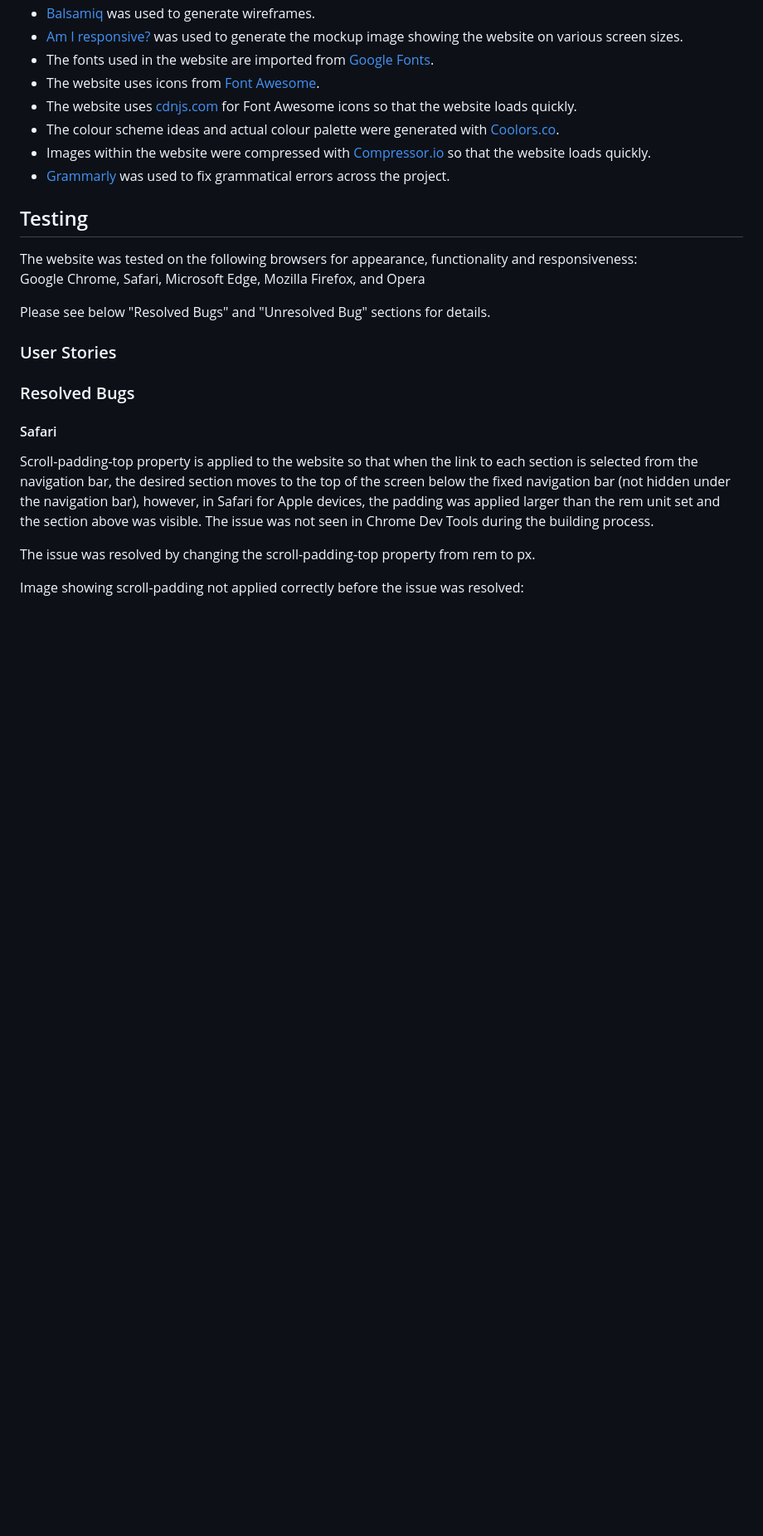
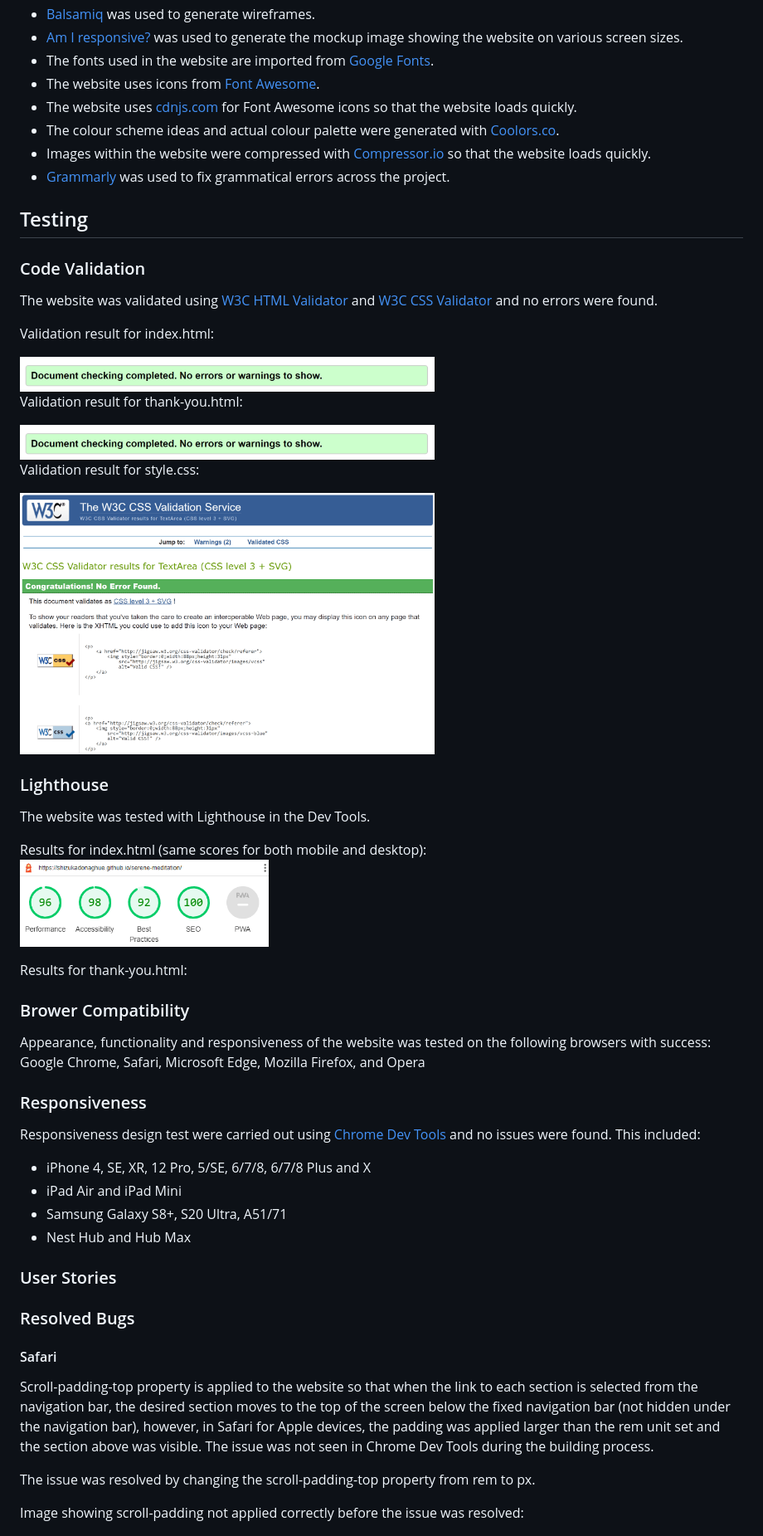
Before and after one commit to ShizukaDonaghue/serene-meditation, a Markdown page: README.md, the part around the change printed below. Shown: that part at 83% size. GitHub-like rendering; pictures changed too: docs/images/css-validator.png (added), docs/images/html-validator.png (added), docs/images/lighthouse-scores.png (added); blank space fills up the shorter version.

Commit message:
Add testing section to README.md

```diff
--- a/README.md
+++ b/README.md
@@ -166,12 +166,40 @@ When hovering over the "Home" button with the cursor, the cursor changes to the
 * [Grammarly](https://app.grammarly.com/) was used to fix grammatical errors across the project.
 
 ## Testing
-The website was tested on the following browsers for appearance, functionality and responsiveness:<br>
+### Code Validation
+The website was validated using [W3C HTML Validator](https://validator.w3.org/) and [W3C CSS Validator](https://jigsaw.w3.org/css-validator/) and no errors were found.<br>
+
+Validation result for index.html:<br>
+
+<img src="docs/images/html-validator.png" alt="Image showing HTML validator result" width=500>
+
+Validation result for thank-you.html:
+
+<img src="docs/images/html-validator.png" alt="Image showing HTML validator result" width=500>
+
+Validation result for style.css:
+
+<img src="docs/images/css-validator.png" alt="Image showing HTML validator result" width=500>
+
+### Lighthouse
+The website was tested with Lighthouse in the Dev Tools.
+
+Results for index.html (same scores for both mobile and desktop):<br>
+<img src="docs/images/lighthouse-scores.png" alt="Image showing Lighthouse results for index.html" width=300>
+
+Results for thank-you.html:
+
+
+### Brower Compatibility
+Appearance, functionality and responsiveness of the website was tested on the following browsers with success:<br>
     Google Chrome, Safari, Microsoft Edge, Mozilla Firefox, and Opera<br>
 
-Please see below "Resolved Bugs" and "Unresolved Bug" sections for details.
-
-
+### Responsiveness
+Responsiveness design test were carried out using [Chrome Dev Tools](https://developer.chrome.com/docs/devtools/) and no issues were found. This included:
+* iPhone 4, SE, XR, 12 Pro, 5/SE, 6/7/8, 6/7/8 Plus and X
+* iPad Air and iPad Mini
+* Samsung Galaxy S8+, S20 Ultra, A51/71
+* Nest Hub and Hub Max
 
 ### User Stories
 
```
Also changed, not shown: other parts of README.md (+1 -1 lines).
